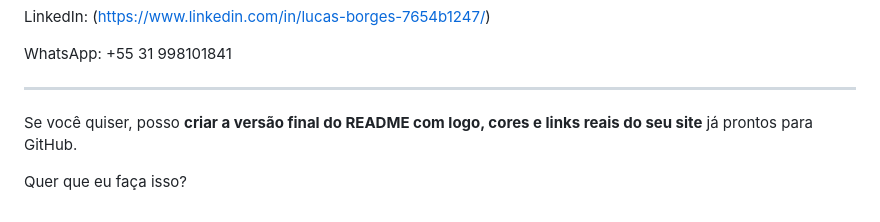
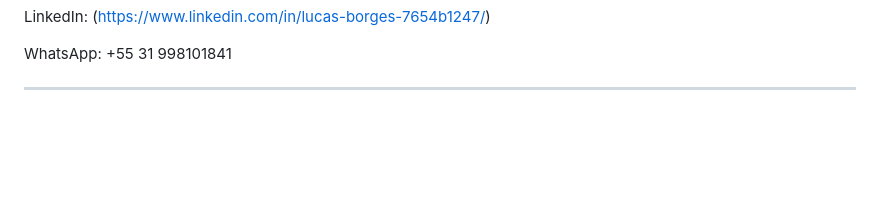
Before and after one commit to lucasborges06/eco-sustentavel, a Markdown page: README.md, the part around the change printed below. Drawn GitHub-style; blank space fills up the shorter version.

```diff
--- a/README.md
+++ b/README.md
@@ -104,7 +118,3 @@ LinkedIn: (https://www.linkedin.com/in/lucas-borges-7654b1247/)
 WhatsApp: +55 31 998101841
 
 ---
-
-Se você quiser, posso **criar a versão final do README com logo, cores e links reais do seu site** já prontos para GitHub.
-
-Quer que eu faça isso?
```
Also changed, not shown: other parts of README.md (+14 -0 lines).
